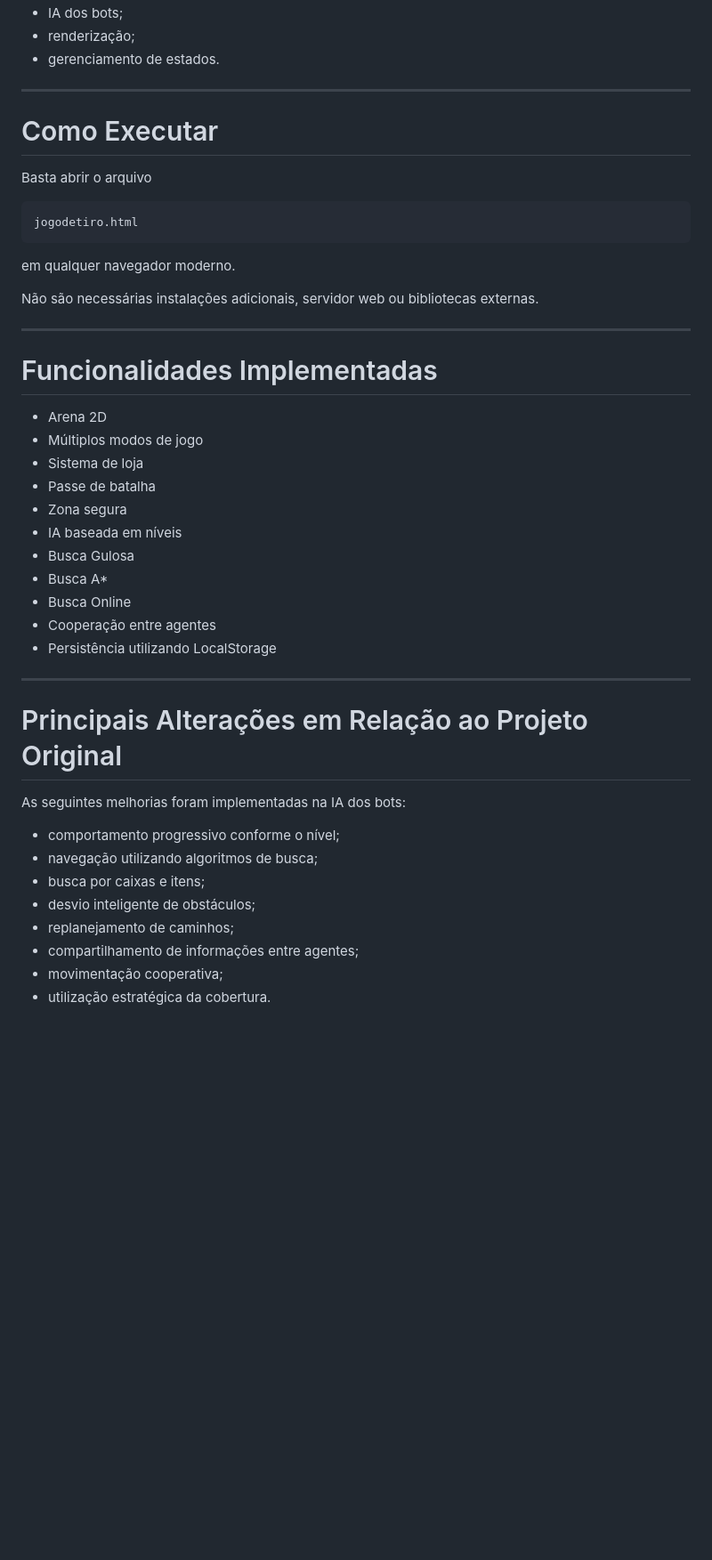
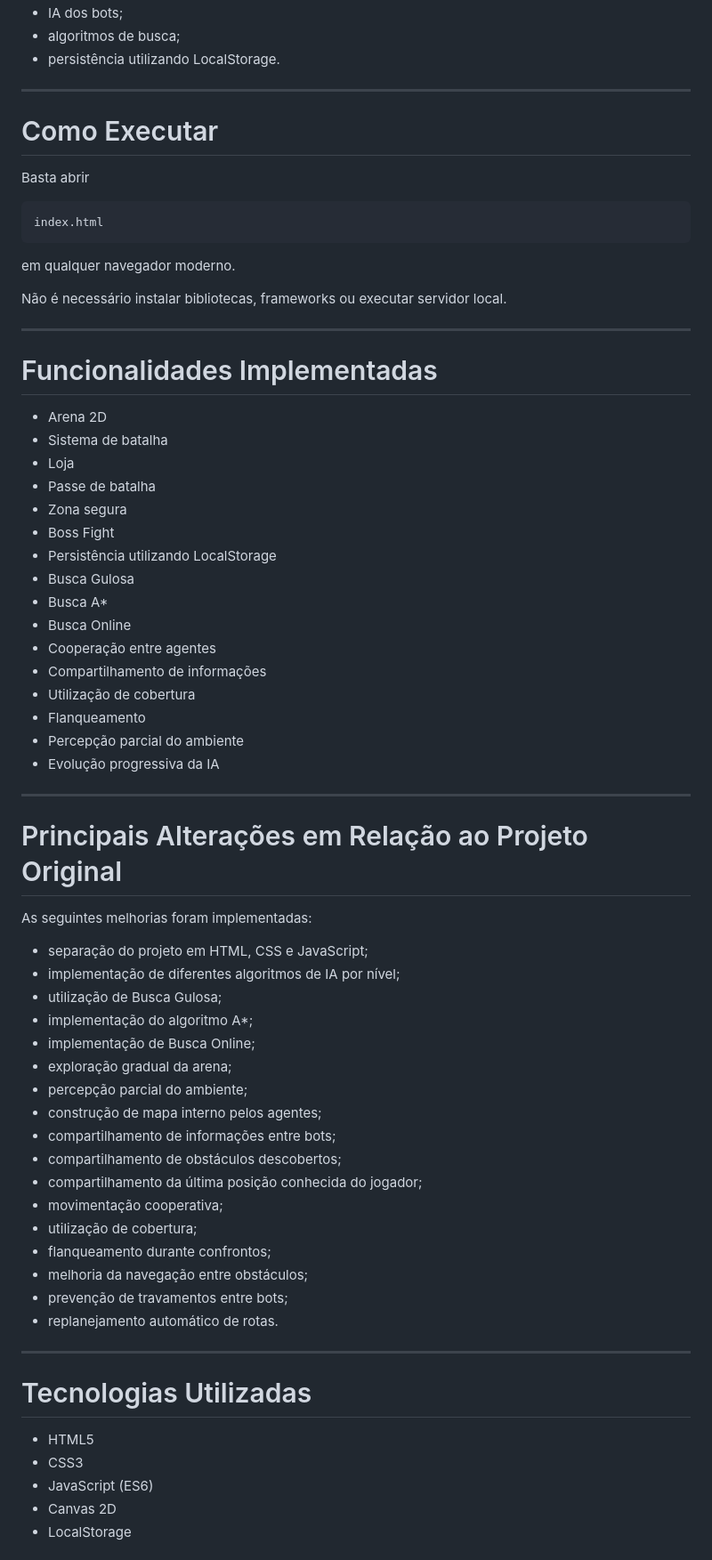
Before and after one commit to luccas00/IA, a Markdown page: README.md, the part around one of its changes. Shown at 89% size. Rendered like a GitHub page; blank space fills up the shorter version.

````diff
--- a/README.md
+++ b/README.md
@@ -118,48 +159,73 @@ Esse arquivo contém:
 - IA dos bots;
-- renderização;
-- gerenciamento de estados.
+- algoritmos de busca;
+- persistência utilizando LocalStorage.
 
 ---
 
 # Como Executar
 
-Basta abrir o arquivo
+Basta abrir
 
 ```
-jogodetiro.html
+index.html
 ```
 
 em qualquer navegador moderno.
 
-Não são necessárias instalações adicionais, servidor web ou bibliotecas externas.
+Não é necessário instalar bibliotecas, frameworks ou executar servidor local.
 
 ---
 
 # Funcionalidades Implementadas
 
 - Arena 2D
-- Múltiplos modos de jogo
-- Sistema de loja
+- Sistema de batalha
+- Loja
 - Passe de batalha
 - Zona segura
-- IA baseada em níveis
+- Boss Fight
+- Persistência utilizando LocalStorage
 - Busca Gulosa
 - Busca A*
 - Busca Online
 - Cooperação entre agentes
-- Persistência utilizando LocalStorage
+- Compartilhamento de informações
+- Utilização de cobertura
+- Flanqueamento
+- Percepção parcial do ambiente
+- Evolução progressiva da IA
 
 ---
 
 # Principais Alterações em Relação ao Projeto Original
 
-As seguintes melhorias foram implementadas na IA dos bots:
+As seguintes melhorias foram implementadas:
 
-- comportamento progressivo conforme o nível;
-- navegação utilizando algoritmos de busca;
-- busca por caixas e itens;
-- desvio inteligente de obstáculos;
-- replanejamento de caminhos;
-- compartilhamento de informações entre agentes;
+- separação do projeto em HTML, CSS e JavaScript;
+- implementação de diferentes algoritmos de IA por nível;
+- utilização de Busca Gulosa;
+- implementação do algoritmo A*;
+- implementação de Busca Online;
+- exploração gradual da arena;
+- percepção parcial do ambiente;
+- construção de mapa interno pelos agentes;
+- compartilhamento de informações entre bots;
+- compartilhamento de obstáculos descobertos;
+- compartilhamento da última posição conhecida do jogador;
 - movimentação cooperativa;
-- utilização estratégica da cobertura.
+- utilização de cobertura;
+- flanqueamento durante confrontos;
+- melhoria da navegação entre obstáculos;
+- prevenção de travamentos entre bots;
+- replanejamento automático de rotas.
+
+---
+
+# Tecnologias Utilizadas
+
+- HTML5
+- CSS3
+- JavaScript (ES6)
+- Canvas 2D
+- LocalStorage
+
````
Also changed, not shown: other parts of README.md (+95 -40 lines).
